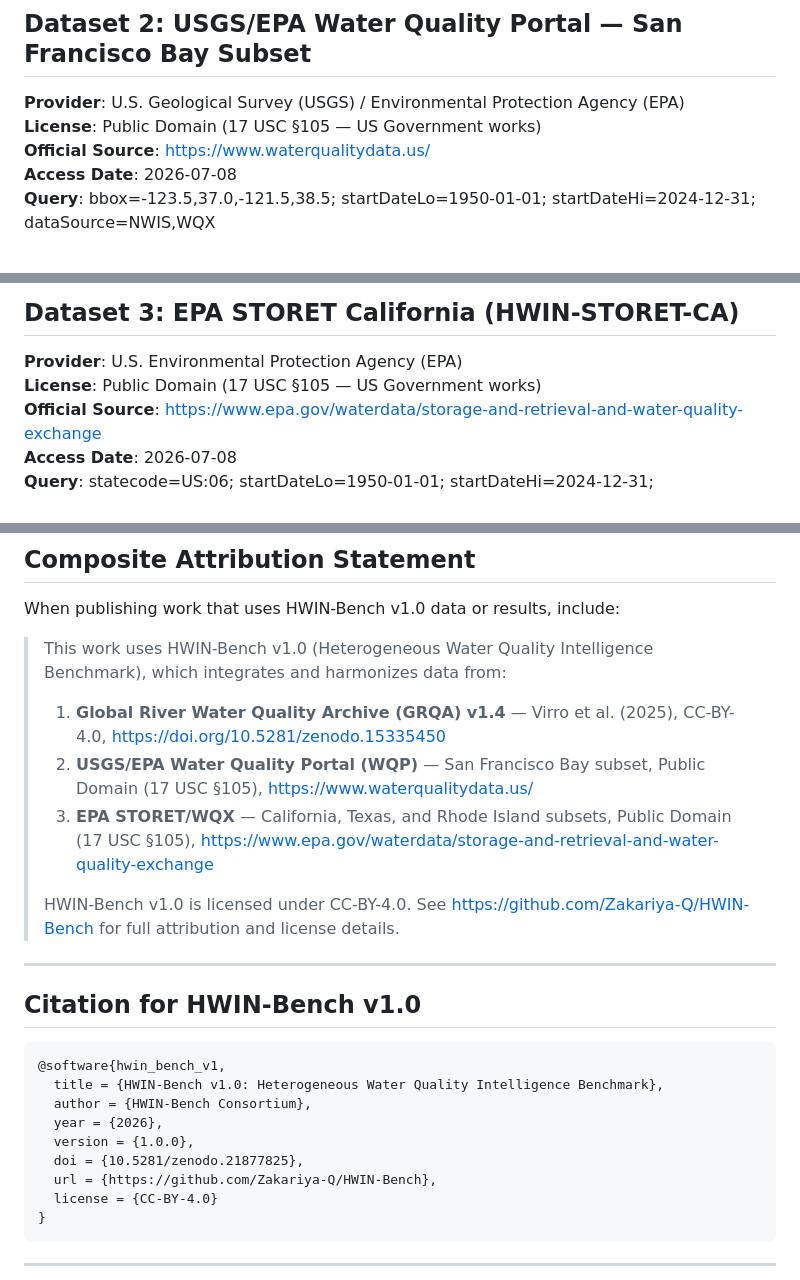
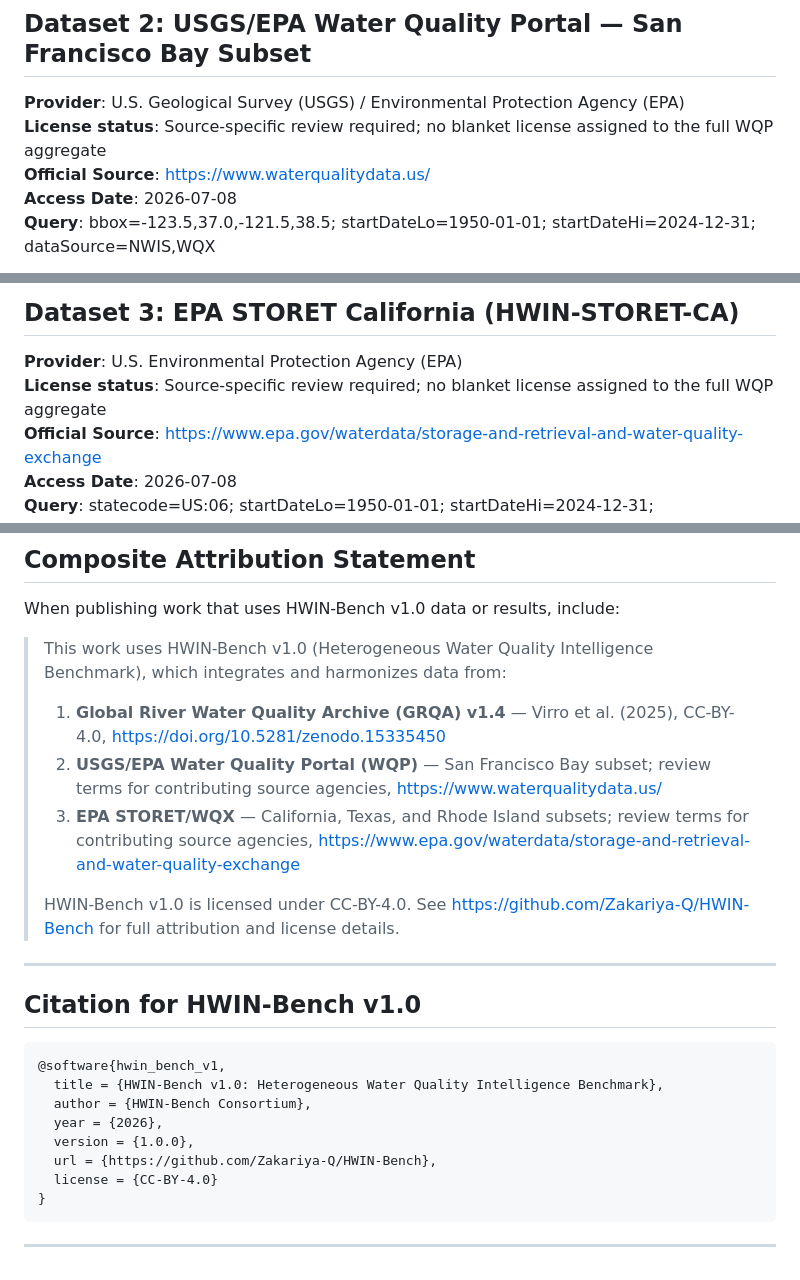
Before and after one commit to Zakariya-Q/HWIN-Bench, a Markdown page: licenses/ATTRIBUTION.md, 3 parts joined by grey strips. Drawn GitHub-style.

Commit message:
docs: qualify aggregate source licensing and remove pending DOI

```diff
--- a/licenses/ATTRIBUTION.md
+++ b/licenses/ATTRIBUTION.md
@@ -33,7 +35,7 @@ When sharing GRQA data or derivatives, you must:
 ## Dataset 2: USGS/EPA Water Quality Portal — San Francisco Bay Subset
 
 **Provider**: U.S. Geological Survey (USGS) / Environmental Protection Agency (EPA)
-**License**: Public Domain (17 USC §105 — US Government works)
+**License status**: Source-specific review required; no blanket license assigned to the full WQP aggregate
 **Official Source**: https://www.waterqualitydata.us/
 **Access Date**: 2026-07-08
 **Query**: bbox=-123.5,37.0,-121.5,38.5; startDateLo=1950-01-01; startDateHi=2024-12-31; dataSource=NWIS,WQX
@@ -54,7 +56,7 @@ When sharing GRQA data or derivatives, you must:
 ## Dataset 3: EPA STORET California (HWIN-STORET-CA)
 
 **Provider**: U.S. Environmental Protection Agency (EPA)
-**License**: Public Domain (17 USC §105 — US Government works)
+**License status**: Source-specific review required; no blanket license assigned to the full WQP aggregate
 **Official Source**: https://www.epa.gov/waterdata/storage-and-retrieval-and-water-quality-exchange
 **Access Date**: 2026-07-08
 **Query**: statecode=US:06; startDateLo=1950-01-01; startDateHi=2024-12-31; dataSource=WQX
@@ -122,8 +124,8 @@ When publishing work that uses HWIN-Bench v1.0 data or results, include:
 > This work uses HWIN-Bench v1.0 (Heterogeneous Water Quality Intelligence Benchmark), which integrates and harmonizes data from:
 >
 > 1. **Global River Water Quality Archive (GRQA) v1.4** — Virro et al. (2025), CC-BY-4.0, https://doi.org/10.5281/zenodo.15335450
-> 2. **USGS/EPA Water Quality Portal (WQP)** — San Francisco Bay subset, Public Domain (17 USC §105), https://www.waterqualitydata.us/
-> 3. **EPA STORET/WQX** — California, Texas, and Rhode Island subsets, Public Domain (17 USC §105), https://www.epa.gov/waterdata/storage-and-retrieval-and-water-quality-exchange
+> 2. **USGS/EPA Water Quality Portal (WQP)** — San Francisco Bay subset; review terms for contributing source agencies, https://www.waterqualitydata.us/
+> 3. **EPA STORET/WQX** — California, Texas, and Rhode Island subsets; review terms for contributing source agencies, https://www.epa.gov/waterdata/storage-and-retrieval-and-water-quality-exchange
 >
 > HWIN-Bench v1.0 is licensed under CC-BY-4.0. See https://github.com/Zakariya-Q/HWIN-Bench for full attribution and license details.
 
@@ -137,7 +139,6 @@ When publishing work that uses HWIN-Bench v1.0 data or results, include:
   author = {HWIN-Bench Consortium},
   year = {2026},
   version = {1.0.0},
-  doi = {10.5281/zenodo.21877825},
   url = {https://github.com/Zakariya-Q/HWIN-Bench},
   license = {CC-BY-4.0}
 }
```
Also changed, not shown: other parts of licenses/ATTRIBUTION.md (+4 -2 lines).
